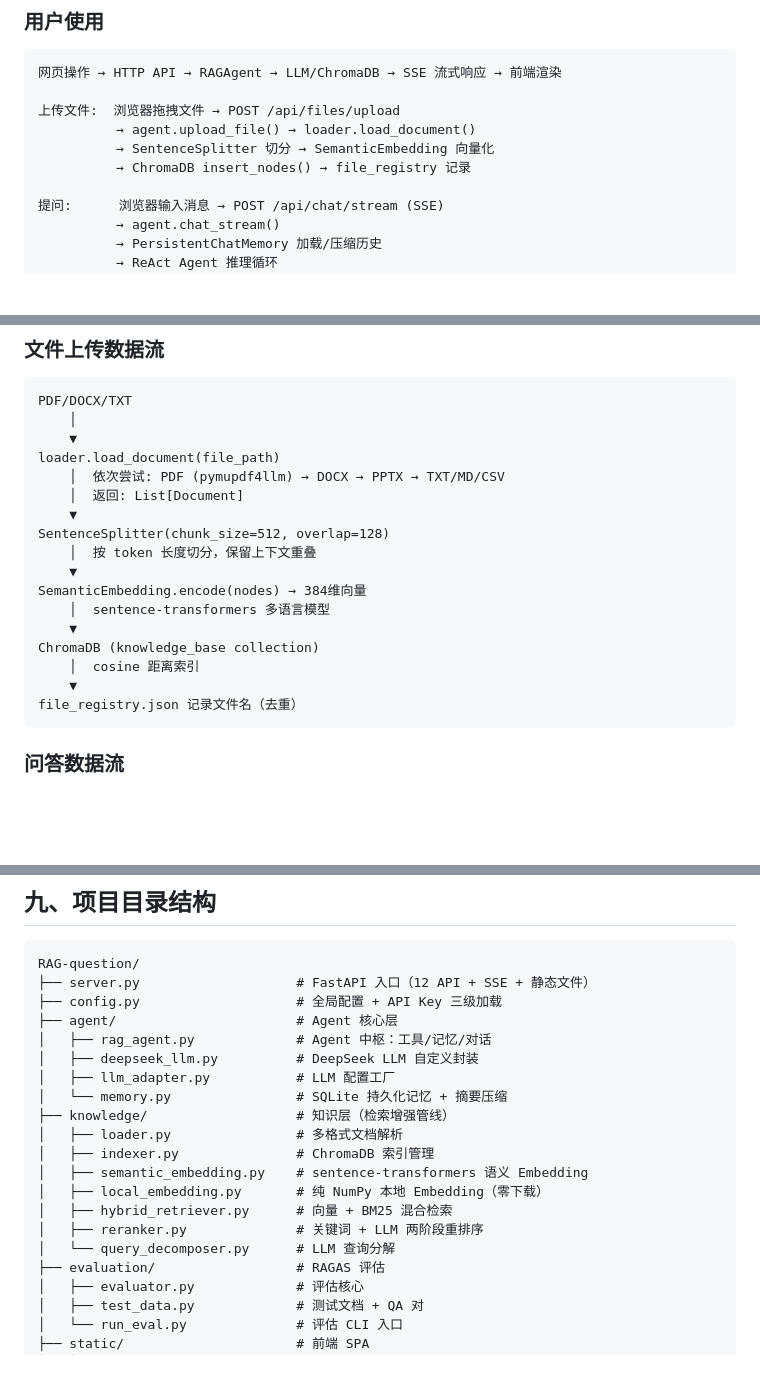
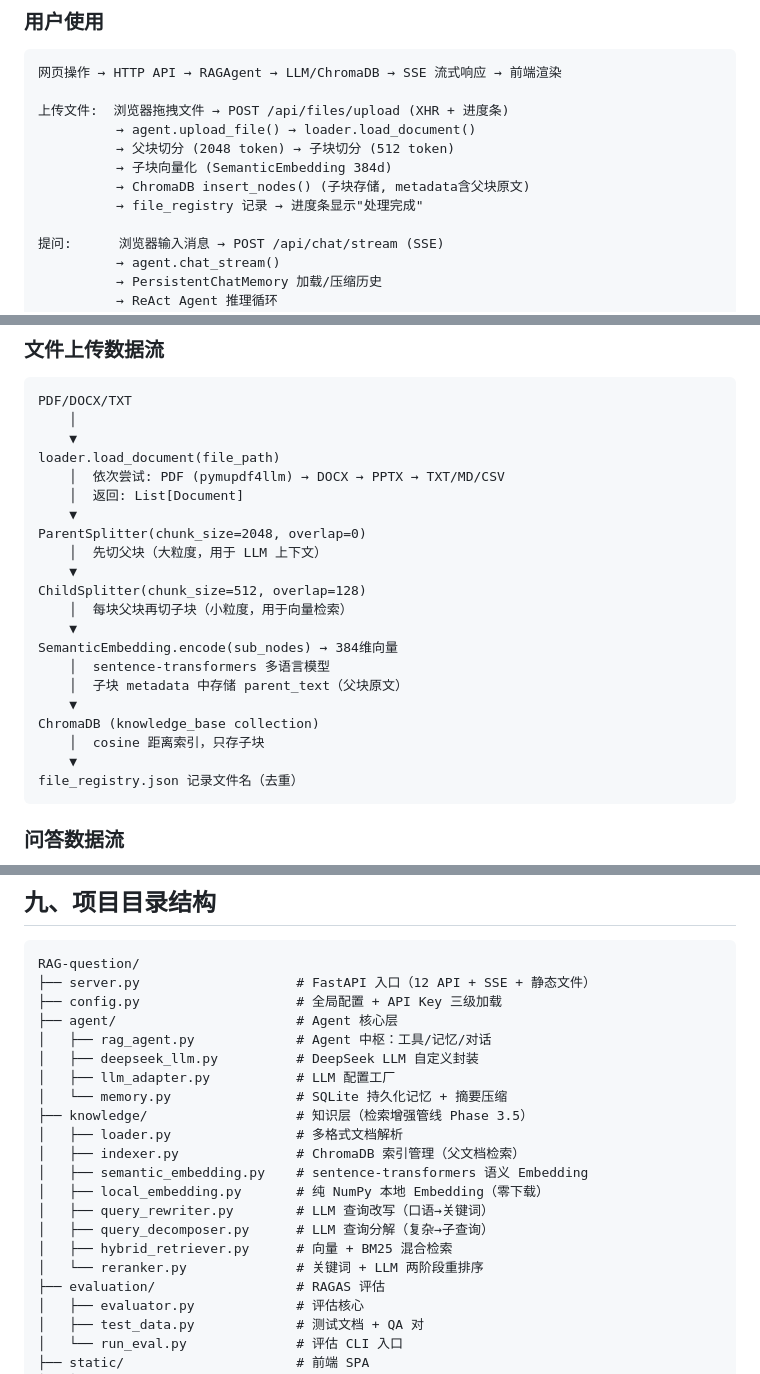
Before and after one commit to hl197/RAG-question-Llamaindex-, a Markdown page: docs/project_overview.md, 3 parts joined by grey strips. GitHub-like rendering; blank space fills up the shorter version.

````diff
--- a/docs/project_overview.md
+++ b/docs/project_overview.md
@@ -70,10 +72,12 @@
 ```
 网页操作 → HTTP API → RAGAgent → LLM/ChromaDB → SSE 流式响应 → 前端渲染
 
-上传文件:  浏览器拖拽文件 → POST /api/files/upload
+上传文件:  浏览器拖拽文件 → POST /api/files/upload (XHR + 进度条)
           → agent.upload_file() → loader.load_document()
-          → SentenceSplitter 切分 → SemanticEmbedding 向量化
-          → ChromaDB insert_nodes() → file_registry 记录
+          → 父块切分 (2048 token) → 子块切分 (512 token)
+          → 子块向量化 (SemanticEmbedding 384d)
+          → ChromaDB insert_nodes() (子块存储, metadata含父块原文)
+          → file_registry 记录 → 进度条显示"处理完成"
 
 提问:      浏览器输入消息 → POST /api/chat/stream (SSE)
           → agent.chat_stream()
@@ -98,14 +102,18 @@ loader.load_document(file_path)
     │  依次尝试: PDF (pymupdf4llm) → DOCX → PPTX → TXT/MD/CSV
     │  返回: List[Document]
     ▼
-SentenceSplitter(chunk_size=512, overlap=128)
-    │  按 token 长度切分，保留上下文重叠
+ParentSplitter(chunk_size=2048, overlap=0)
+    │  先切父块（大粒度，用于 LLM 上下文）
     ▼
-SemanticEmbedding.encode(nodes) → 384维向量
+ChildSplitter(chunk_size=512, overlap=128)
+    │  每块父块再切子块（小粒度，用于向量检索）
+    ▼
+SemanticEmbedding.encode(sub_nodes) → 384维向量
     │  sentence-transformers 多语言模型
+    │  子块 metadata 中存储 parent_text（父块原文）
     ▼
 ChromaDB (knowledge_base collection)
-    │  cosine 距离索引
+    │  cosine 距离索引，只存子块
     ▼
 file_registry.json 记录文件名（去重）
 ```
@@ -330,14 +356,15 @@ RAG-question/
 │   ├── deepseek_llm.py          # DeepSeek LLM 自定义封装
 │   ├── llm_adapter.py           # LLM 配置工厂
 │   └── memory.py                # SQLite 持久化记忆 + 摘要压缩
-├── knowledge/                   # 知识层（检索增强管线）
+├── knowledge/                   # 知识层（检索增强管线 Phase 3.5）
 │   ├── loader.py                # 多格式文档解析
-│   ├── indexer.py               # ChromaDB 索引管理
+│   ├── indexer.py               # ChromaDB 索引管理（父文档检索）
 │   ├── semantic_embedding.py    # sentence-transformers 语义 Embedding
 │   ├── local_embedding.py       # 纯 NumPy 本地 Embedding（零下载）
+│   ├── query_rewriter.py        # LLM 查询改写（口语→关键词）
+│   ├── query_decomposer.py      # LLM 查询分解（复杂→子查询）
 │   ├── hybrid_retriever.py      # 向量 + BM25 混合检索
-│   ├── reranker.py              # 关键词 + LLM 两阶段重排序
-│   └── query_decomposer.py      # LLM 查询分解
+│   └── reranker.py              # 关键词 + LLM 两阶段重排序
 ├── evaluation/                  # RAGAS 评估
 │   ├── evaluator.py             # 评估核心
 │   ├── test_data.py             # 测试文档 + QA 对
````
Also changed, not shown: other parts of docs/project_overview.md (+41 -21 lines), CLAUDE.md (+10 -5 lines).
